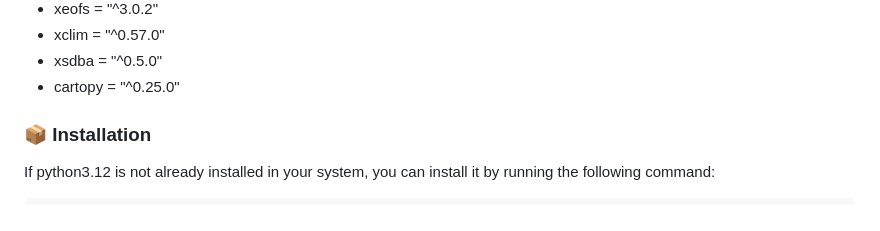
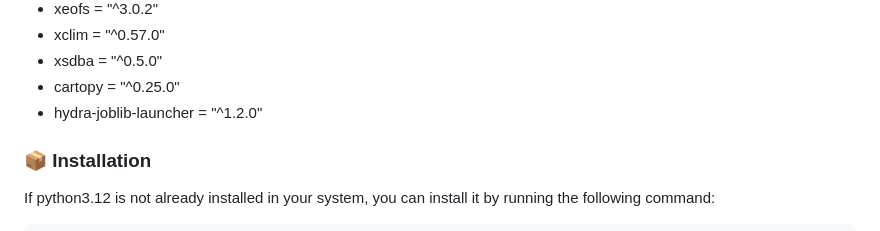
Before and after one commit to DSIP-FBK/anom_recon, a Markdown page: README.md, the part around the change. Rendered like a GitHub page.

Commit message:
hydra-joblib-launcher

```diff
--- a/README.md
+++ b/README.md
@@ -61,6 +61,7 @@ Experiments were run in a Python 3.12 environment with the following packages:
   - xclim = "^0.57.0"
   - xsdba = "^0.5.0"
   - cartopy = "^0.25.0"
+  - hydra-joblib-launcher = "^1.2.0"
 
 
 ### 📦 Installation
```
